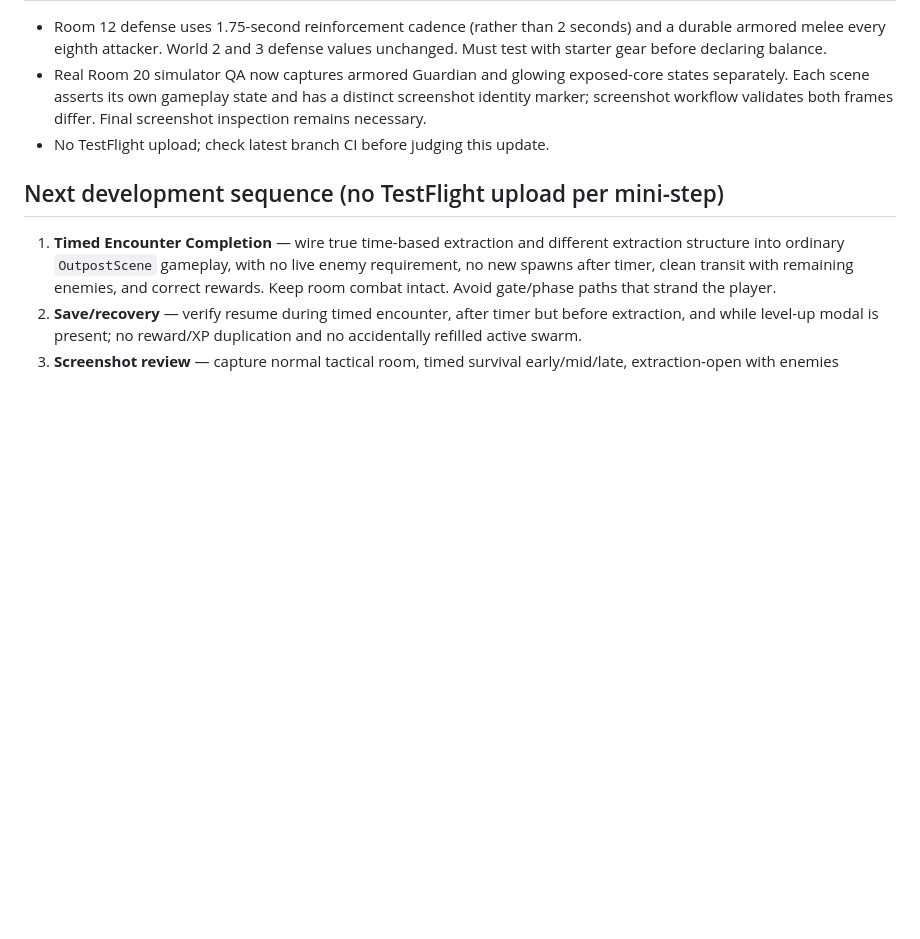
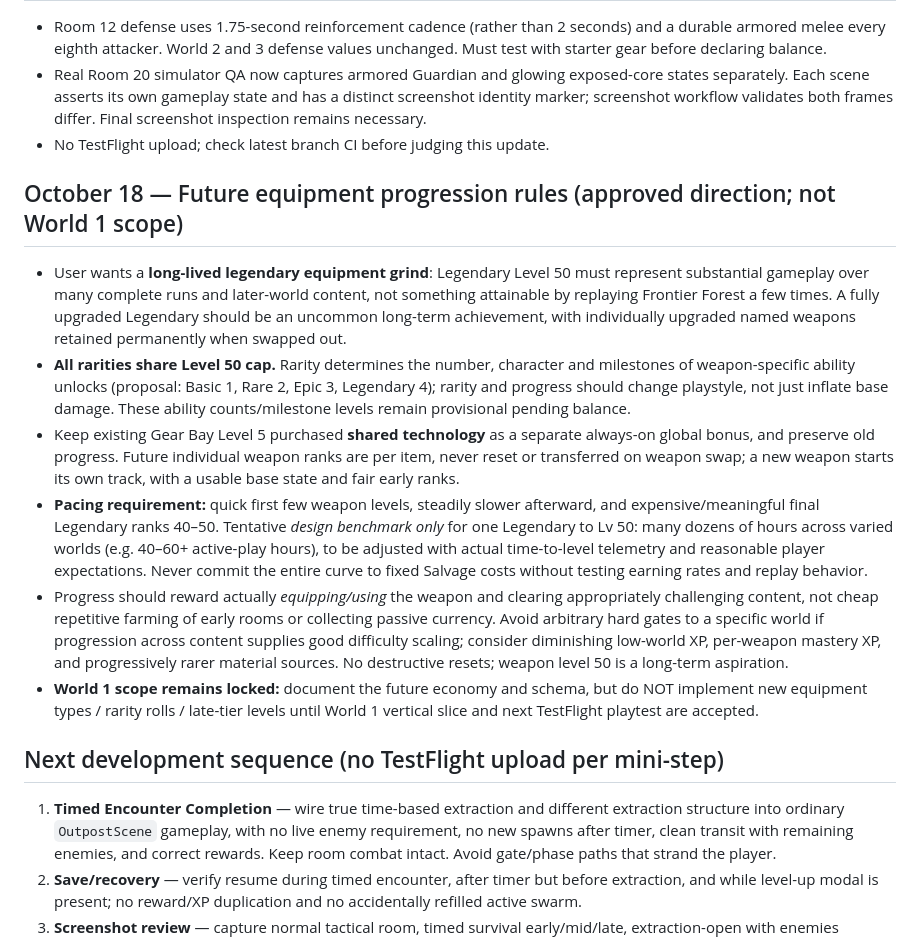
Before and after one commit to JPaulus04/invasion-front-app, a Markdown page: docs/OUTPOST_ZERO_HANDOFF.md, the part around the change. GitHub-like rendering; blank space fills up the shorter version.

Commit message:
Document long-form legendary equipment progression and preserve World 1 scope

```diff
--- a/docs/OUTPOST_ZERO_HANDOFF.md
+++ b/docs/OUTPOST_ZERO_HANDOFF.md
@@ -126,6 +126,14 @@ ChatGPT project discussions have become extremely long. Open this file and inspe
 - Real Room 20 simulator QA now captures armored Guardian and glowing exposed-core states separately. Each scene asserts its own gameplay state and has a distinct screenshot identity marker; screenshot workflow validates both frames differ. Final screenshot inspection remains necessary.
 - No TestFlight upload; check latest branch CI before judging this update.
 
+## October 18 — Future equipment progression rules (approved direction; not World 1 scope)
+- User wants a **long-lived legendary equipment grind**: Legendary Level 50 must represent substantial gameplay over many complete runs and later-world content, not something attainable by replaying Frontier Forest a few times. A fully upgraded Legendary should be an uncommon long-term achievement, with individually upgraded named weapons retained permanently when swapped out.
+- **All rarities share Level 50 cap.** Rarity determines the number, character and milestones of weapon-specific ability unlocks (proposal: Basic 1, Rare 2, Epic 3, Legendary 4); rarity and progress should change playstyle, not just inflate base damage. These ability counts/milestone levels remain provisional pending balance.
+- Keep existing Gear Bay Level 5 purchased **shared technology** as a separate always-on global bonus, and preserve old progress. Future individual weapon ranks are per item, never reset or transferred on weapon swap; a new weapon starts its own track, with a usable base state and fair early ranks.
+- **Pacing requirement:** quick first few weapon levels, steadily slower afterward, and expensive/meaningful final Legendary ranks 40–50. Tentative *design benchmark only* for one Legendary to Lv 50: many dozens of hours across varied worlds (e.g. 40–60+ active-play hours), to be adjusted with actual time-to-level telemetry and reasonable player expectations. Never commit the entire curve to fixed Salvage costs without testing earning rates and replay behavior.
+- Progress should reward actually *equipping/using* the weapon and clearing appropriately challenging content, not cheap repetitive farming of early rooms or collecting passive currency. Avoid arbitrary hard gates to a specific world if progression across content supplies good difficulty scaling; consider diminishing low-world XP, per-weapon mastery XP, and progressively rarer material sources. No destructive resets; weapon level 50 is a long-term aspiration.
+- **World 1 scope remains locked:** document the future economy and schema, but do NOT implement new equipment types / rarity rolls / late-tier levels until World 1 vertical slice and next TestFlight playtest are accepted.
+
 ## Next development sequence (no TestFlight upload per mini-step)
 1. **Timed Encounter Completion** — wire true time-based extraction and different extraction structure into ordinary `OutpostScene` gameplay, with no live enemy requirement, no new spawns after timer, clean transit with remaining enemies, and correct rewards. Keep room combat intact. Avoid gate/phase paths that strand the player.
 2. **Save/recovery** — verify resume during timed encounter, after timer but before extraction, and while level-up modal is present; no reward/XP duplication and no accidentally refilled active swarm.
```
